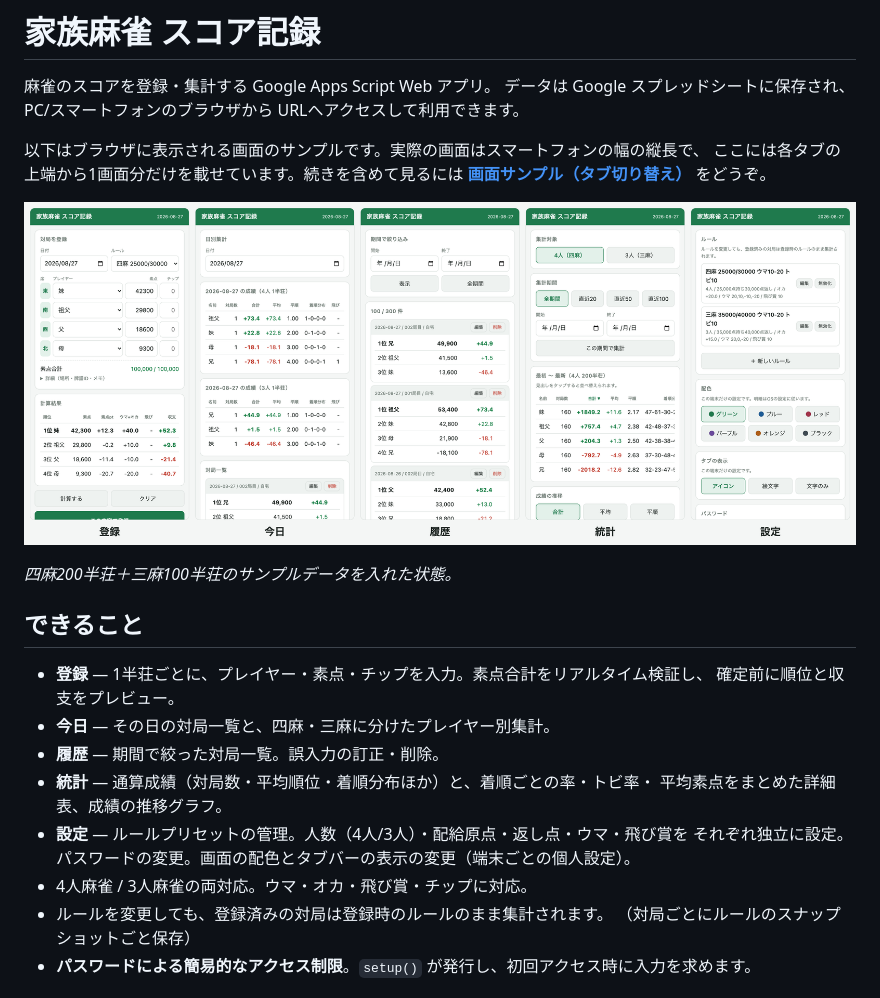
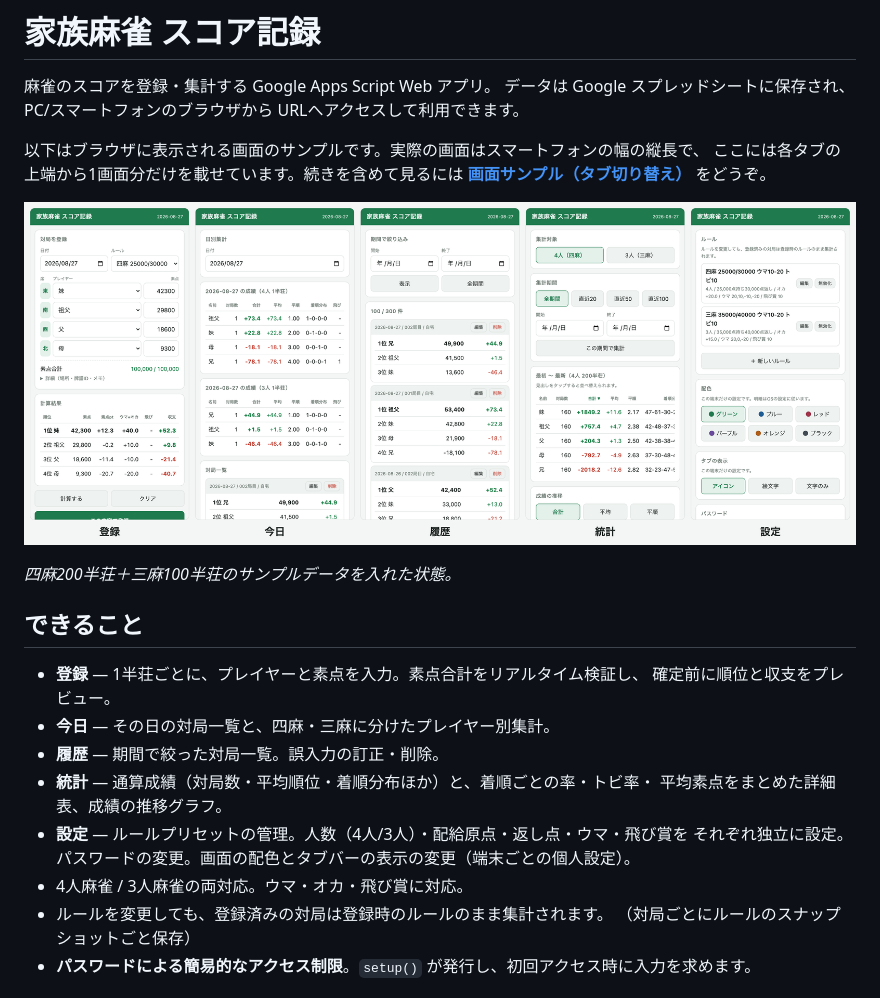
Before and after one commit to ShintaroMinami/Family_Mahjong_Record, a Markdown page: README.md, the part around the change. Rendered like a GitHub page; pictures changed too: docs/screens.png.

```diff
--- a/README.md
+++ b/README.md
@@ -15,7 +15,7 @@ URLへアクセスして利用できます。
 
 ## できること
 
-- **登録** — 1半荘ごとに、プレイヤー・素点・チップを入力。素点合計をリアルタイム検証し、
+- **登録** — 1半荘ごとに、プレイヤーと素点を入力。素点合計をリアルタイム検証し、
   確定前に順位と収支をプレビュー。
 - **今日** — その日の対局一覧と、四麻・三麻に分けたプレイヤー別集計。
 - **履歴** — 期間で絞った対局一覧。誤入力の訂正・削除。
@@ -23,7 +23,7 @@ URLへアクセスして利用できます。
   平均素点をまとめた詳細表、成績の推移グラフ。
 - **設定** — ルールプリセットの管理。人数（4人/3人）・配給原点・返し点・ウマ・飛び賞を
   それぞれ独立に設定。パスワードの変更。画面の配色とタブバーの表示の変更（端末ごとの個人設定）。
-- 4人麻雀 / 3人麻雀の両対応。ウマ・オカ・飛び賞・チップに対応。
+- 4人麻雀 / 3人麻雀の両対応。ウマ・オカ・飛び賞に対応。
 - ルールを変更しても、登録済みの対局は登録時のルールのまま集計されます。
   （対局ごとにルールのスナップショットごと保存）
 - **パスワードによる簡易的なアクセス制限**。`setup()` が発行し、初回アクセス時に入力を求めます。
```
Also changed, not shown: DESIGN.md (+2 -5 lines), docs/screen-entry.png, docs/screen-history.png, docs/screen-today.png, 13 other files.
